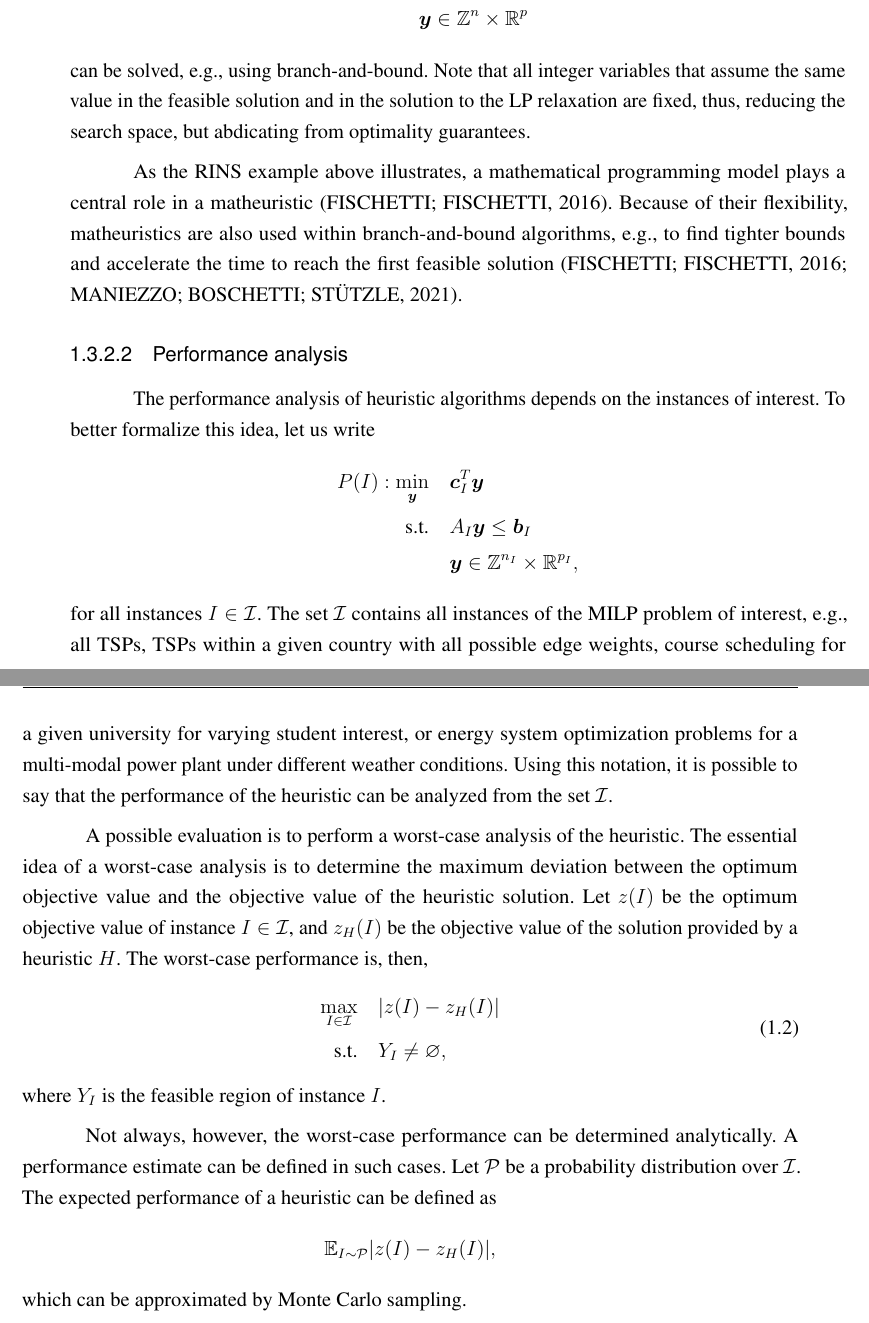
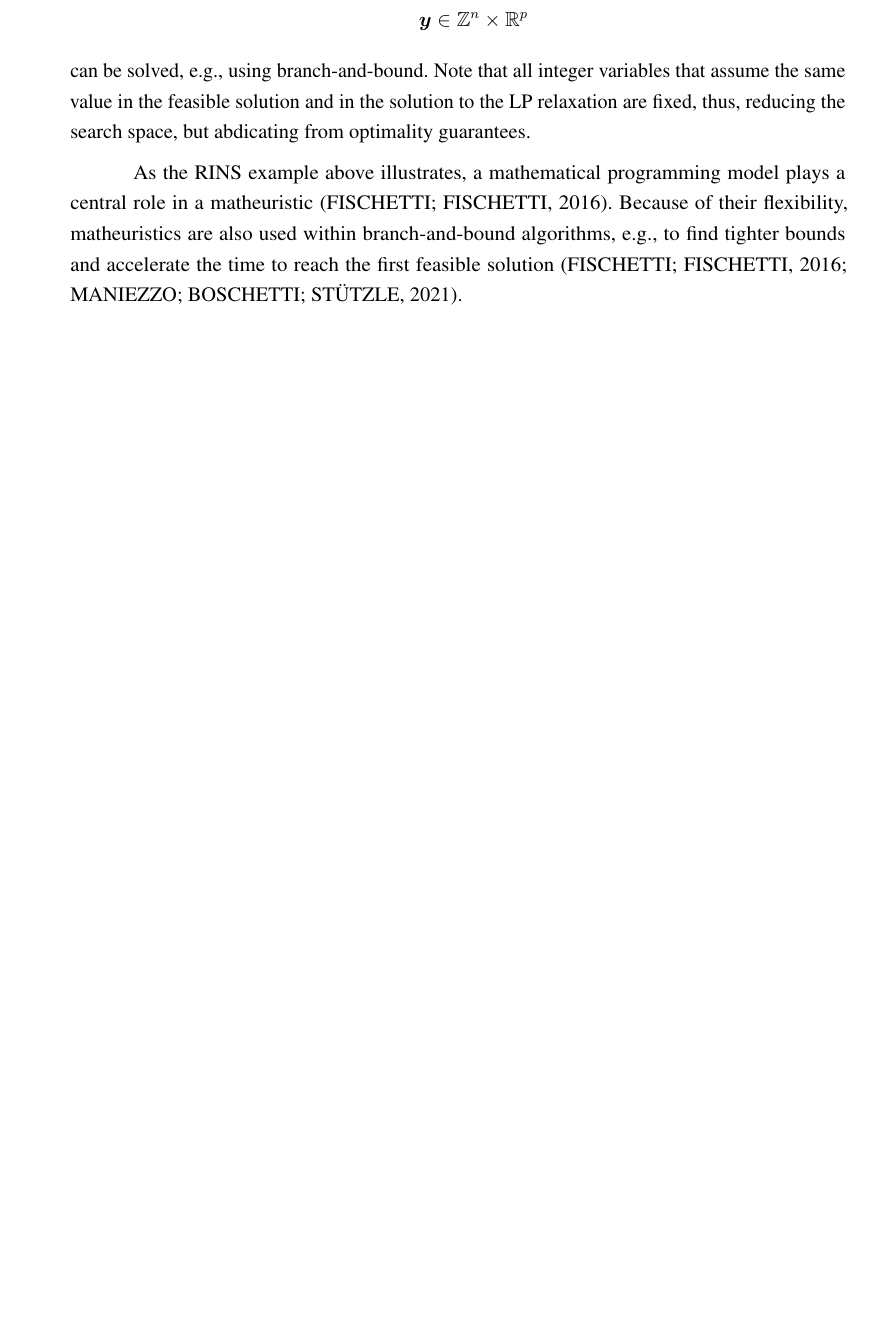
Before and after one commit to brunompacheco/msc-thesis, a LaTeX thesis (main.tex, which reads chapters/chapter_1.tex): two parts of pages 19 and 20 of 60 before the commit and part of page 19 of 60 after it, the two joined at a grey line, cut so that both start at the same text, the shorter picture padded with empty space. Compiled offline with pdfLaTeX.

Commit message:
drop performance analysis subsection in favor of chapter 5

```diff
--- a/chapters/chapter_1.tex
+++ b/chapters/chapter_1.tex
@@ -316,34 +316,36 @@ Note that all integer variables that assume the same value in the feasible solut
 As the RINS example above illustrates, a mathematical programming model plays a central role in a matheuristic~\cite{fischettiMatheuristics2016}.
 Because of their flexibility, matheuristics are also used within branch-and-bound algorithms, e.g., to find tighter bounds and accelerate the time to reach the first feasible solution~\cite{fischettiMatheuristics2016,maniezzoMatheuristicsAlgorithmsImplementations2021}.
 
-\subsubsection{Performance analysis}
-
-The performance analysis of heuristic algorithms depends on the instances of interest.
-To better formalize this idea, let us write
-\begin{align*}
-    P(I): \min_{\bm{y}} \quad & \bm{c}_I^{T}\bm{y} \\
-    \textrm{s.t.} \quad & A_I\bm{y} \le \bm{b}_I \\
-      & \bm{y}\in \Z^{n_I}\times \R^{p_I}
-,\end{align*}
-for all instances $I\in \mathcal{I}$.
-The set $\mathcal{I}$ contains all instances of the MILP problem of interest, e.g., all TSPs, TSPs within a given country with all possible edge weights, course scheduling for a given university for varying student interest, or energy system optimization problems for a multi-modal power plant under different weather conditions.
-Using this notation, it is possible to say that the performance of the heuristic can be analyzed from the set $\mathcal{I}$.
-
-A possible evaluation is to perform a worst-case analysis of the heuristic.
-The essential idea of a worst-case analysis is to determine the maximum deviation between the optimum objective value and the objective value of the heuristic solution.
-Let $z(I)$ be the optimum objective value of instance $I\in \mathcal{I}$, and $z_H(I)$ be the objective value of the solution provided by a heuristic $H$.
-The worst-case performance is, then,
-\begin{equation}
-    \begin{split}
-	\max_{I\in \mathcal{I}} \quad& |z(I) - z_H(I)| \\
-	\textrm{s.t.} \quad& Y_I \neq \varnothing
-    ,\end{split}
-\end{equation}
-where $Y_I$ is the feasible region of instance $I$.
-
-Not always, however, the worst-case performance can be determined analytically.
-A performance estimate can be defined in such cases.
-Let $\mathcal{P}$ be a probability distribution over $\mathcal{I}$.
-The expected performance of a heuristic can be defined as \[
-    \mathbb{E}_{I\sim \mathcal{P}} |z(I) - z_H(I)|
-,\] which can be approximated by Monte Carlo sampling.
+% DROPPED THIS SECTION IN FAVOUR OF CHAP. 5
+%
+% \subsubsection{Performance analysis}
+%
+% The performance analysis of heuristic algorithms depends on the instances of interest.
+% To better formalize this idea, let us write
+% \begin{align*}
+%     P(I): \min_{\bm{y}} \quad & \bm{c}_I^{T}\bm{y} \\
+%     \textrm{s.t.} \quad & A_I\bm{y} \le \bm{b}_I \\
+%       & \bm{y}\in \Z^{n_I}\times \R^{p_I}
+% ,\end{align*}
+% for all instances $I\in \mathcal{I}$.
+% The set $\mathcal{I}$ contains all instances of the MILP problem of interest, e.g., all TSPs, TSPs within a given country with all possible edge weights, course scheduling for a given university for varying student interest, or energy system optimization problems for a multi-modal power plant under different weather conditions.
+% Using this notation, it is possible to say that the performance of the heuristic can be analyzed from the set $\mathcal{I}$.
+%
+% A possible evaluation is to perform a worst-case analysis of the heuristic.
+% The essential idea of a worst-case analysis is to determine the maximum deviation between the optimum objective value and the objective value of the heuristic solution.
+% Let $z(I)$ be the optimum objective value of instance $I\in \mathcal{I}$, and $z_H(I)$ be the objective value of the solution provided by a heuristic $H$.
+% The worst-case performance is, then,
+% \begin{equation}
+%     \begin{split}
+% 	\max_{I\in \mathcal{I}} \quad& |z(I) - z_H(I)| \\
+% 	\textrm{s.t.} \quad& Y_I \neq \varnothing
+%     ,\end{split}
+% \end{equation}
+% where $Y_I$ is the feasible region of instance $I$.
+%
+% Not always, however, the worst-case performance can be determined analytically.
+% A performance estimate can be defined in such cases.
+% Let $\mathcal{P}$ be a probability distribution over $\mathcal{I}$.
+% The expected performance of a heuristic can be defined as \[
+%     \mathbb{E}_{I\sim \mathcal{P}} |z(I) - z_H(I)|
+% ,\] which can be approximated by Monte Carlo sampling.
```
